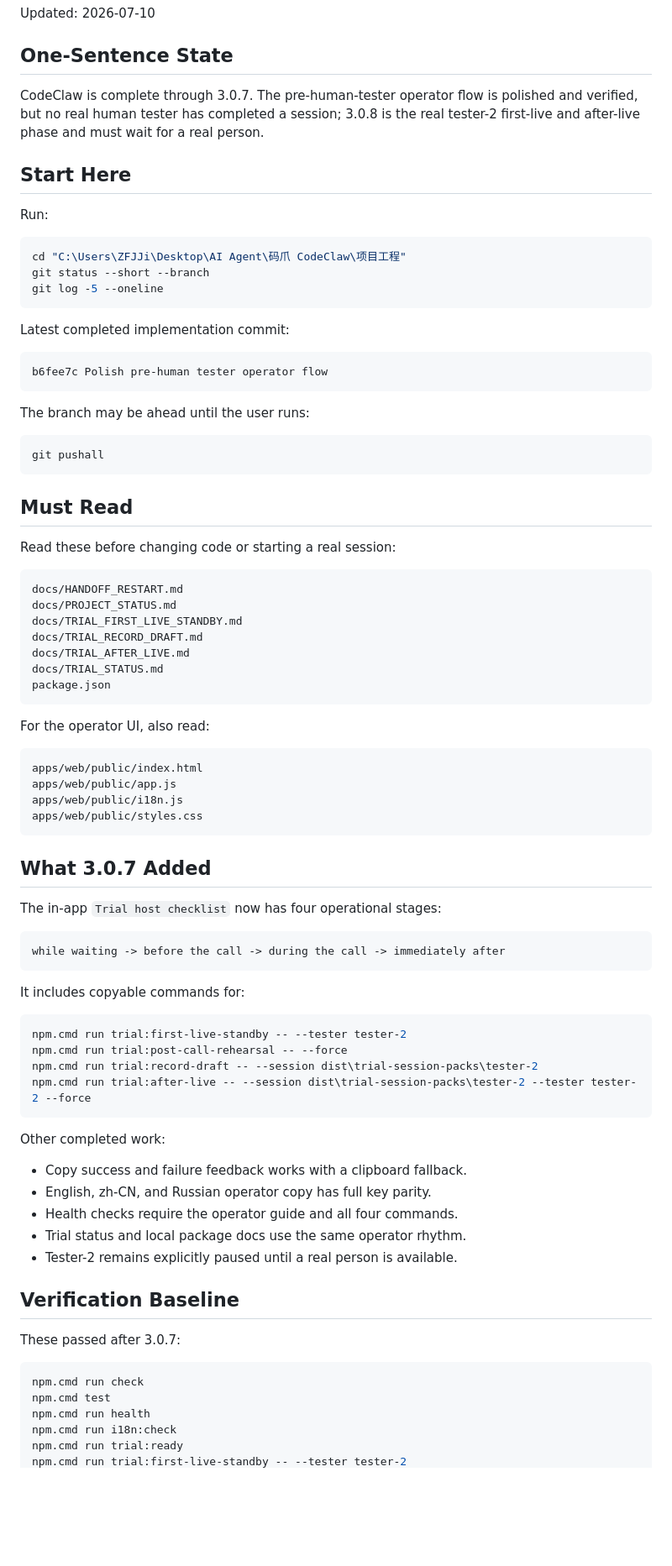
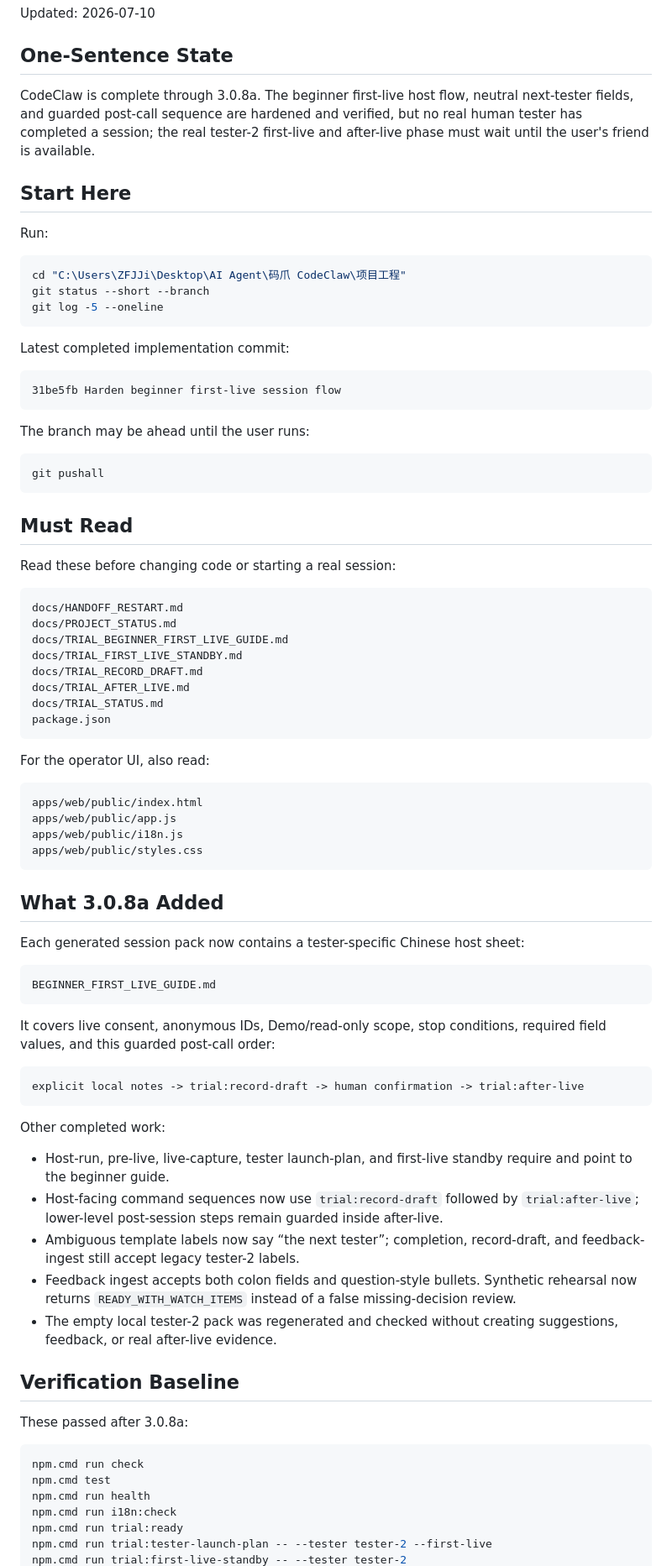
Before and after one commit to JieE-212/CodeClaw, a Markdown page: docs/HANDOFF_CURRENT_3_0_8.md, the part around one of its changes. Shown at 84% size. Rendered like a GitHub page; blank space fills up the shorter version.

````diff
--- a/docs/HANDOFF_CURRENT_3_0_8.md
+++ b/docs/HANDOFF_CURRENT_3_0_8.md
@@ -4,7 +4,7 @@ Updated: 2026-07-10
 
 ## One-Sentence State
 
-CodeClaw is complete through 3.0.7. The pre-human-tester operator flow is polished and verified, but no real human tester has completed a session; 3.0.8 is the real tester-2 first-live and after-live phase and must wait for a real person.
+CodeClaw is complete through 3.0.8a. The beginner first-live host flow, neutral next-tester fields, and guarded post-call sequence are hardened and verified, but no real human tester has completed a session; the real tester-2 first-live and after-live phase must wait until the user's friend is available.
 
 ## Start Here
 
@@ -19,7 +19,7 @@ git log -5 --oneline
 Latest completed implementation commit:
 
 ```text
-b6fee7c Polish pre-human tester operator flow
+31be5fb Harden beginner first-live session flow
 ```
 
 The branch may be ahead until the user runs:
@@ -35,6 +35,7 @@ Read these before changing code or starting a real session:
 ```text
 docs/HANDOFF_RESTART.md
 docs/PROJECT_STATUS.md
+docs/TRIAL_BEGINNER_FIRST_LIVE_GUIDE.md
 docs/TRIAL_FIRST_LIVE_STANDBY.md
 docs/TRIAL_RECORD_DRAFT.md
 docs/TRIAL_AFTER_LIVE.md
@@ -51,34 +52,31 @@ apps/web/public/i18n.js
 apps/web/public/styles.css
 ```
 
-## What 3.0.7 Added
+## What 3.0.8a Added
 
-The in-app `Trial host checklist` now has four operational stages:
+Each generated session pack now contains a tester-specific Chinese host sheet:
 
 ```text
-while waiting -> before the call -> during the call -> immediately after
+BEGINNER_FIRST_LIVE_GUIDE.md
 ```
 
-It includes copyable commands for:
+It covers live consent, anonymous IDs, Demo/read-only scope, stop conditions, required field values, and this guarded post-call order:
 
-```powershell
-npm.cmd run trial:first-live-standby -- --tester tester-2
-npm.cmd run trial:post-call-rehearsal -- --force
-npm.cmd run trial:record-draft -- --session dist\trial-session-packs\tester-2
-npm.cmd run trial:after-live -- --session dist\trial-session-packs\tester-2 --tester tester-2 --force
+```text
+explicit local notes -> trial:record-draft -> human confirmation -> trial:after-live
 ```
 
 Other completed work:
 
-- Copy success and failure feedback works with a clipboard fallback.
-- English, zh-CN, and Russian operator copy has full key parity.
-- Health checks require the operator guide and all four commands.
-- Trial status and local package docs use the same operator rhythm.
-- Tester-2 remains explicitly paused until a real person is available.
+- Host-run, pre-live, live-capture, tester launch-plan, and first-live standby require and point to the beginner guide.
+- Host-facing command sequences now use `trial:record-draft` followed by `trial:after-live`; lower-level post-session steps remain guarded inside after-live.
+- Ambiguous template labels now say “the next tester”; completion, record-draft, and feedback-ingest still accept legacy tester-2 labels.
+- Feedback ingest accepts both colon fields and question-style bullets. Synthetic rehearsal now returns `READY_WITH_WATCH_ITEMS` instead of a false missing-decision review.
+- The empty local tester-2 pack was regenerated and checked without creating suggestions, feedback, or real after-live evidence.
 
 ## Verification Baseline
 
-These passed after 3.0.7:
+These passed after 3.0.8a:
 
 ```powershell
 npm.cmd run check
@@ -86,4 +84,5 @@ npm.cmd test
 npm.cmd run health
 npm.cmd run i18n:check
 npm.cmd run trial:ready
+npm.cmd run trial:tester-launch-plan -- --tester tester-2 --first-live
 npm.cmd run trial:first-live-standby -- --tester tester-2
````
Also changed, not shown: other parts of docs/HANDOFF_CURRENT_3_0_8.md (+11 -7 lines), docs/HANDOFF_RESTART.md (+34 -8 lines).
